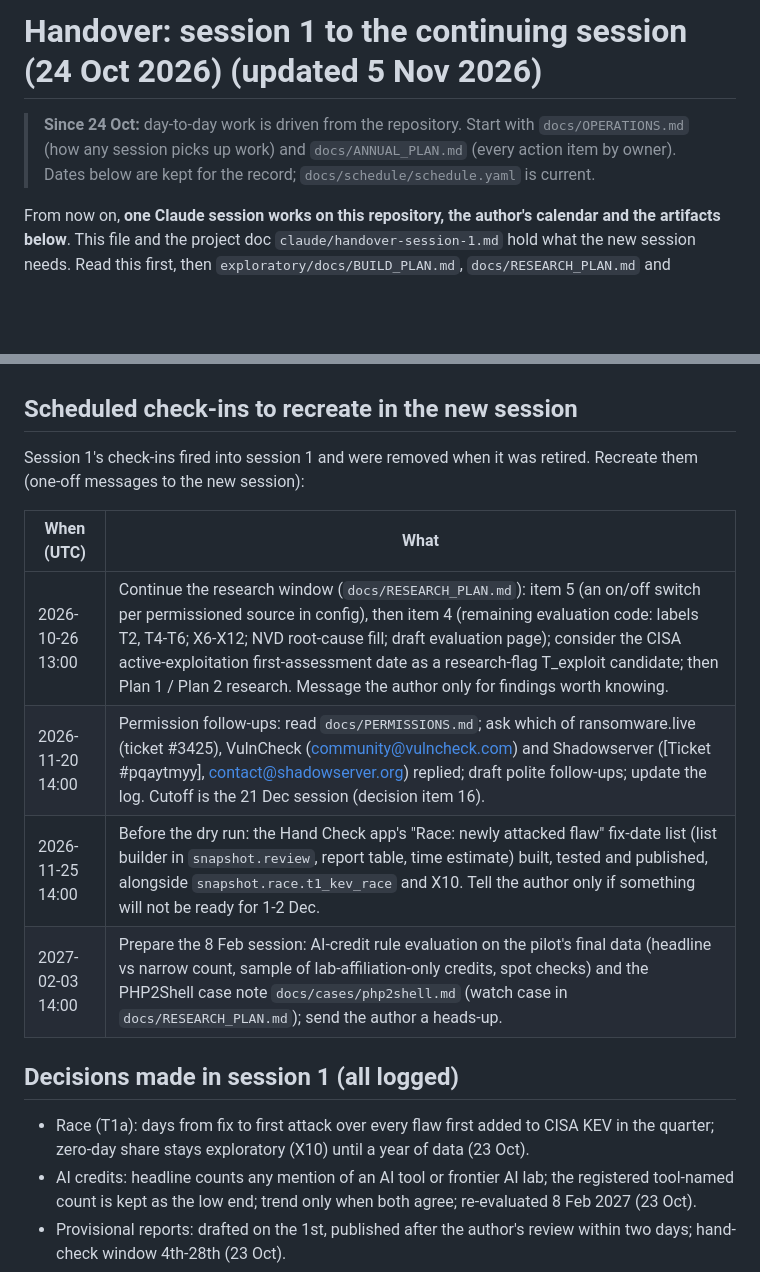
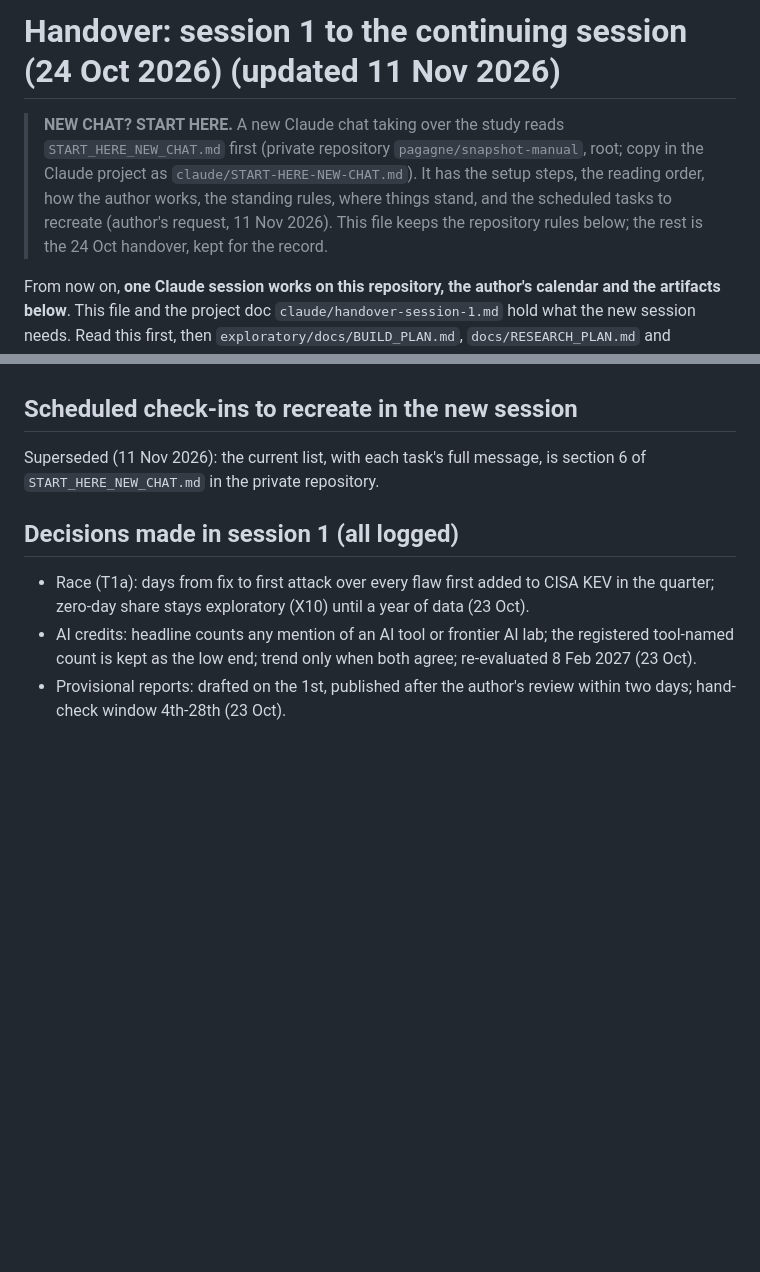
Before and after one commit to pagagne/internet-security-snapshot, a Markdown page: docs/HANDOVER.md, 2 parts joined by grey strips. GitHub-like rendering; blank space fills up the shorter version.

```diff
--- a/docs/HANDOVER.md
+++ b/docs/HANDOVER.md
@@ -1,8 +1,11 @@
-# Handover: session 1 to the continuing session (24 Oct 2026) (updated 5 Nov 2026)
+# Handover: session 1 to the continuing session (24 Oct 2026) (updated 11 Nov 2026)
 
-> **Since 24 Oct:** day-to-day work is driven from the repository. Start with
-> `docs/OPERATIONS.md` (how any session picks up work) and `docs/ANNUAL_PLAN.md` (every action
-> item by owner). Dates below are kept for the record; `docs/schedule/schedule.yaml` is current.
+> **NEW CHAT? START HERE.** A new Claude chat taking over the study reads
+> `START_HERE_NEW_CHAT.md` first (private repository `pagagne/snapshot-manual`, root; copy in the
+> Claude project as `claude/START-HERE-NEW-CHAT.md`). It has the setup steps, the reading order,
+> how the author works, the standing rules, where things stand, and the scheduled tasks to
+> recreate (author's request, 11 Nov 2026). This file keeps the repository rules below; the rest
+> is the 24 Oct handover, kept for the record.
 
 From now on, **one Claude session works on this repository, the author's calendar and the
 artifacts below**. This file and the project doc `claude/handover-session-1.md` hold what the
@@ -50,15 +53,8 @@ reminder; 2nd Feb/May/Aug/Nov final-run check · 12 Jan 2027 line up the externa
 15 Mar annual review (yearly). Descriptions were updated 24 Oct to the current rules.
 
 ## Scheduled check-ins to recreate in the new session
-Session 1's check-ins fired into session 1 and were removed when it was retired. Recreate them
-(one-off messages to the new session):
-
-| When (UTC) | What |
-|---|---|
-| 2026-10-26 13:00 | Continue the research window (`docs/RESEARCH_PLAN.md`): item 5 (an on/off switch per permissioned source in config), then item 4 (remaining evaluation code: labels T2, T4-T6; X6-X12; NVD root-cause fill; draft evaluation page); consider the CISA active-exploitation first-assessment date as a research-flag T_exploit candidate; then Plan 1 / Plan 2 research. Message the author only for findings worth knowing. |
-| 2026-11-20 14:00 | Permission follow-ups: read `docs/PERMISSIONS.md`; ask which of ransomware.live (ticket #3425), VulnCheck (community@vulncheck.com) and Shadowserver ([Ticket #pqaytmyy], contact@shadowserver.org) replied; draft polite follow-ups; update the log. Cutoff is the 21 Dec session (decision item 16). |
-| 2026-11-25 14:00 | Before the dry run: the Hand Check app's "Race: newly attacked flaw" fix-date list (list builder in `snapshot.review`, report table, time estimate) built, tested and published, alongside `snapshot.race.t1_kev_race` and X10. Tell the author only if something will not be ready for 1-2 Dec. |
-| 2027-02-03 14:00 | Prepare the 8 Feb session: AI-credit rule evaluation on the pilot's final data (headline vs narrow count, sample of lab-affiliation-only credits, spot checks) and the PHP2Shell case note `docs/cases/php2shell.md` (watch case in `docs/RESEARCH_PLAN.md`); send the author a heads-up. |
+Superseded (11 Nov 2026): the current list, with each task's full message, is section 6 of
+`START_HERE_NEW_CHAT.md` in the private repository.
 
 ## Decisions made in session 1 (all logged)
 - Race (T1a): days from fix to first attack over every flaw first added to CISA KEV in the quarter;
```
Also changed, not shown: docs/OPERATIONS.md (+10 -9 lines), docs/SYNC_REVIEW.md (+4 -1 lines).
